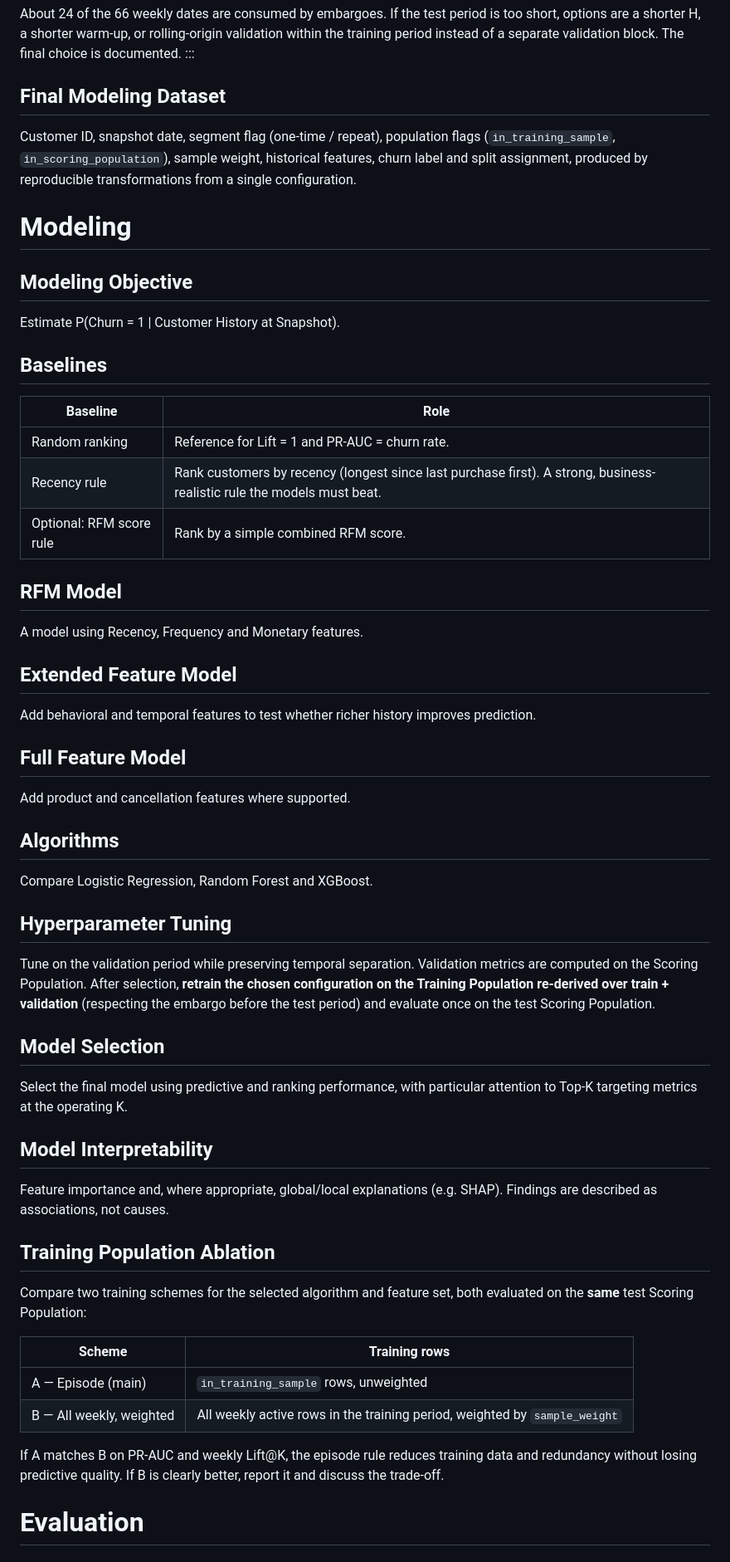
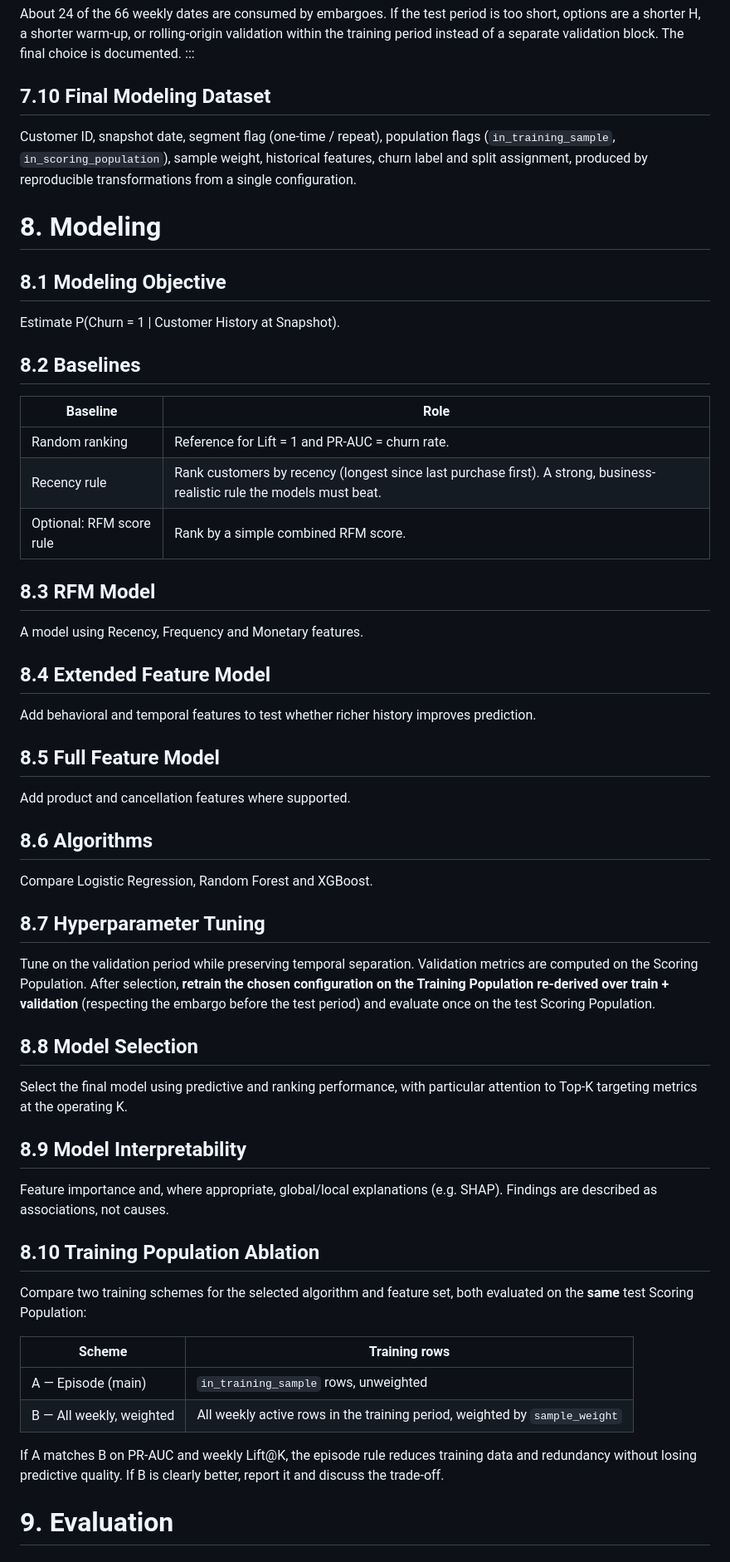
Before and after one commit to nguyenbaanh7779/customer-churn-prediction, a Markdown page: docs/strategy/README.md, the part around one of its changes. Shown at 83% size. Rendered like a GitHub page.

```diff
--- a/docs/strategy/README.md
+++ b/docs/strategy/README.md
@@ -447,17 +447,17 @@ Validation and test therefore measure performance exactly as the model would be
 About 24 of the 66 weekly dates are consumed by embargoes. If the test period is too short, options are a shorter H, a shorter warm-up, or rolling-origin validation within the training period instead of a separate validation block. The final choice is documented.
 :::
 
-## Final Modeling Dataset
+## 7.10 Final Modeling Dataset
 
 Customer ID, snapshot date, segment flag (one-time / repeat), population flags (`in_training_sample`, `in_scoring_population`), sample weight, historical features, churn label and split assignment, produced by reproducible transformations from a single configuration.
 
-# Modeling
+# 8. Modeling
 
-## Modeling Objective
+## 8.1 Modeling Objective
 
 Estimate P(Churn = 1 | Customer History at Snapshot).
 
-## Baselines
+## 8.2 Baselines
 
 | Baseline | Role |
 |--------------------|----------------------------------------------------------|
@@ -465,35 +465,35 @@ Estimate P(Churn = 1 | Customer History at Snapshot).
 | Recency rule | Rank customers by recency (longest since last purchase first). A strong, business-realistic rule the models must beat. |
 | Optional: RFM score rule | Rank by a simple combined RFM score. |
 
-## RFM Model
+## 8.3 RFM Model
 
 A model using Recency, Frequency and Monetary features.
 
-## Extended Feature Model
+## 8.4 Extended Feature Model
 
 Add behavioral and temporal features to test whether richer history improves prediction.
 
-## Full Feature Model
+## 8.5 Full Feature Model
 
 Add product and cancellation features where supported.
 
-## Algorithms
+## 8.6 Algorithms
 
 Compare Logistic Regression, Random Forest and XGBoost.
 
-## Hyperparameter Tuning
+## 8.7 Hyperparameter Tuning
 
 Tune on the validation period while preserving temporal separation. Validation metrics are computed on the Scoring Population. After selection, **retrain the chosen configuration on the Training Population re-derived over train + validation** (respecting the embargo before the test period) and evaluate once on the test Scoring Population.
 
-## Model Selection
+## 8.8 Model Selection
 
 Select the final model using predictive and ranking performance, with particular attention to Top-K targeting metrics at the operating K.
 
-## Model Interpretability
+## 8.9 Model Interpretability
 
 Feature importance and, where appropriate, global/local explanations (e.g. SHAP). Findings are described as associations, not causes.
 
-## Training Population Ablation
+## 8.10 Training Population Ablation
 
 Compare two training schemes for the selected algorithm and feature set, both evaluated on the **same** test Scoring Population:
 
@@ -504,5 +504,5 @@ Compare two training schemes for the selected algorithm and feature set, both ev
 
 If A matches B on PR-AUC and weekly Lift\@K, the episode rule reduces training data and redundancy without losing predictive quality. If B is clearly better, report it and discuss the trade-off.
 
-# Evaluation
+# 9. Evaluation
 
```
Also changed, not shown: other parts of docs/strategy/README.md (+106 -106 lines).
